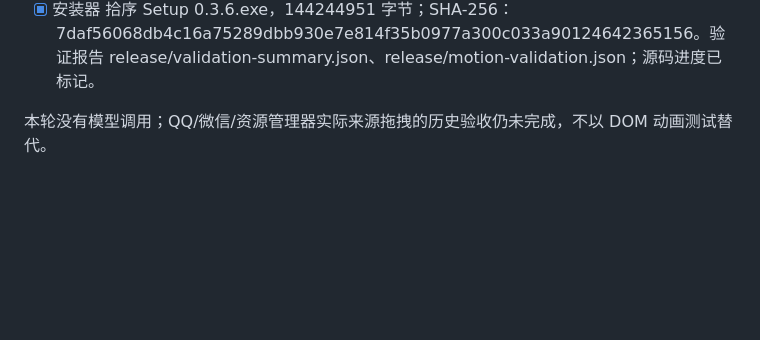
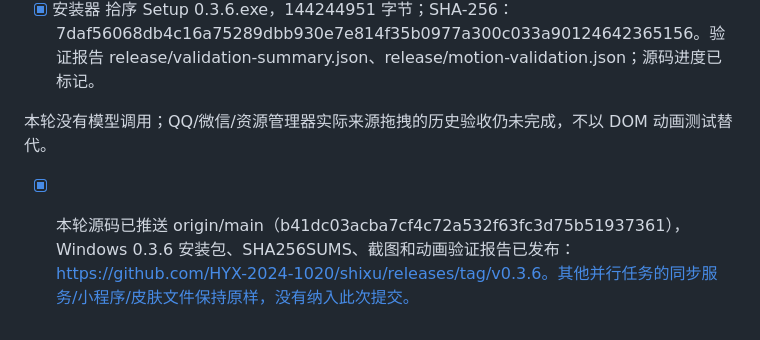
Before and after one commit to HYX-2024-1020/shixu, a Markdown page: HANDOFF.md, the part around the change. Drawn GitHub-style; blank space fills up the shorter version.

Commit message:
docs: record Windows 0.3.6 synchronization [skip ci]

```diff
--- a/HANDOFF.md
+++ b/HANDOFF.md
@@ -167,3 +167,5 @@
 - [x] 安装器 拾序 Setup 0.3.6.exe，144244951 字节；SHA-256：7daf56068db4c16a75289dbb930e7e814f35b0977a300c033a90124642365156。验证报告 release/validation-summary.json、release/motion-validation.json；源码进度已标记。
 
 本轮没有模型调用；QQ/微信/资源管理器实际来源拖拽的历史验收仍未完成，不以 DOM 动画测试替代。
+
+- [x] 本轮源码已推送 origin/main（b41dc03acba7cf4c72a532f63fc3d75b51937361），Windows 0.3.6 安装包、SHA256SUMS、截图和动画验证报告已发布：https://github.com/HYX-2024-1020/shixu/releases/tag/v0.3.6。其他并行任务的同步服务/小程序/皮肤文件保持原样，没有纳入此次提交。
```
